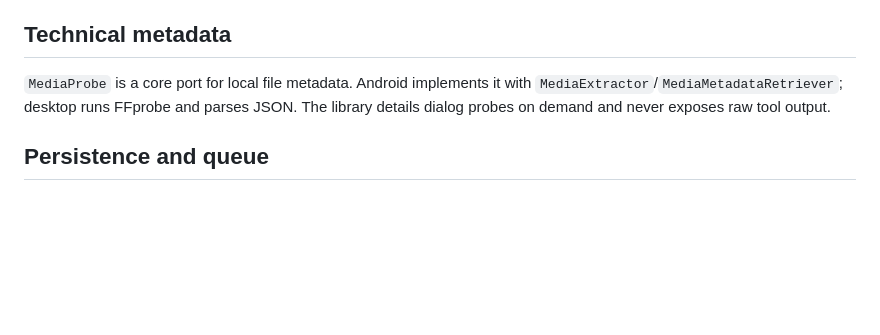
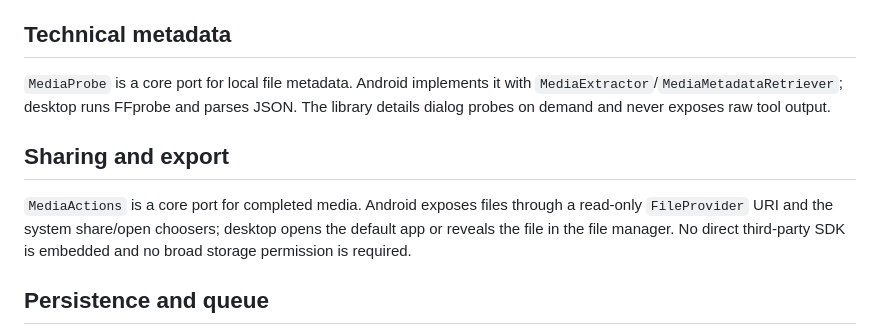
Before and after one commit to AlexandreZanata/OpenYT, a Markdown page: docs/architecture/OVERVIEW.md, the part around the change. Drawn GitHub-style; blank space fills up the shorter version.

```diff
--- a/docs/architecture/OVERVIEW.md
+++ b/docs/architecture/OVERVIEW.md
@@ -64,6 +64,13 @@ neutral scale with a teal accent. `BrandMark` provides the OpenYT glyph and word
 `MediaExtractor`/`MediaMetadataRetriever`; desktop runs FFprobe and parses JSON.
 The library details dialog probes on demand and never exposes raw tool output.
 
+## Sharing and export
+
+`MediaActions` is a core port for completed media. Android exposes files through a
+read-only `FileProvider` URI and the system share/open choosers; desktop opens the
+default app or reveals the file in the file manager. No direct third-party SDK is
+embedded and no broad storage permission is required.
+
 ## Persistence and queue
 
 SQLDelight/SQLite stores the queue snapshot, library, and app settings
```
Also changed, not shown: README.md (+2 -0 lines), docs/adr/0012-media-sharing.md (added, +29 -0 lines), docs/planning/STATUS.md (+21 -0 lines), docs/assets/phase10-android-share-chooser.png (added), 2 other files.
